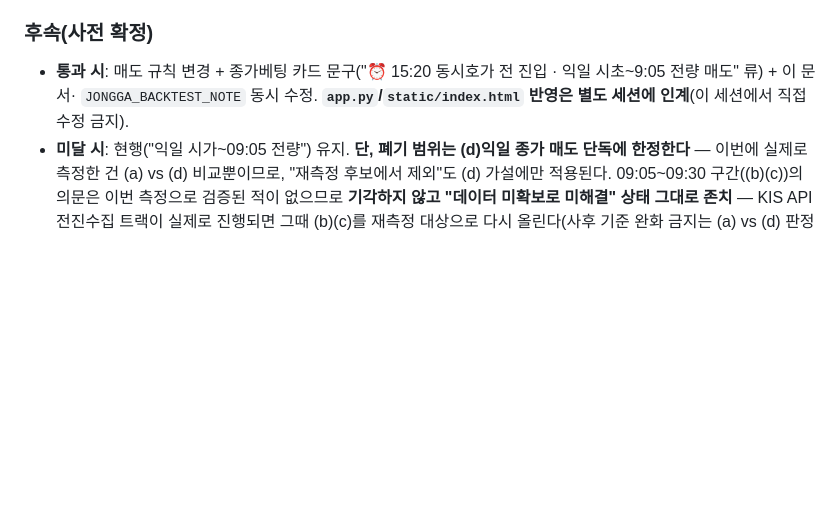
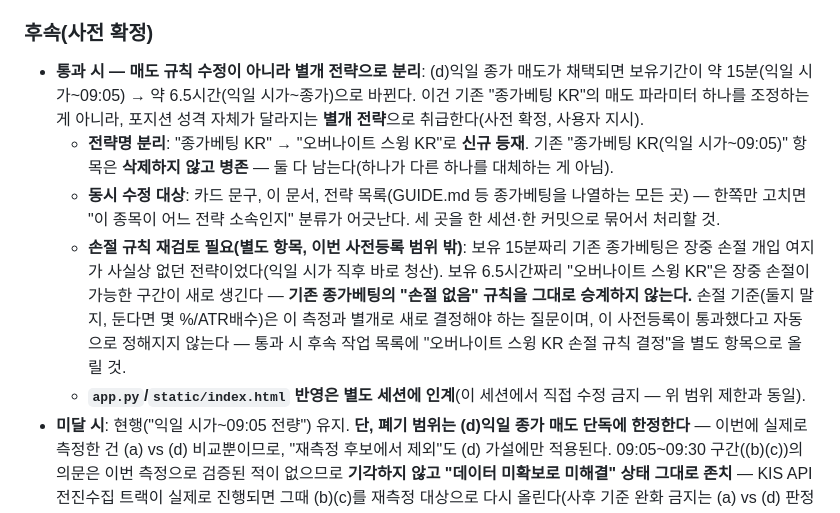
Before and after one commit to stargom00/pullback, a Markdown page: docs/kr_jongga_betting_backtest.md, the part around the change. Rendered like a GitHub page; blank space fills up the shorter version.

Commit message:
docs: treat jongga close-sell pass case as a separate strategy, not a rule tweak
If (d) wins, register it as new "오버나이트 스윙 KR" alongside (not
replacing) "종가베팅 KR" — holding period changes from ~15min to
~6.5hr, which is a different position character, not a sell-parameter
edit. Flags stop-loss rules must be re-decided separately (existing
strategy had no intraday stop window; the new one does) rather than
inherited.

Co-Authored-By: Claude Sonnet 5 <noreply@anthropic.com>
Claude-Session: https://claude.ai/code/session_017TBnqnYazkHDsZcKWp84fj

```diff
--- a/docs/kr_jongga_betting_backtest.md
+++ b/docs/kr_jongga_betting_backtest.md
@@ -664,10 +664,29 @@ n=292, v2 유니버스 재측정 — 위 "재측정 결과(2026-09-01)" 절)과
 
 ### 후속(사전 확정)
 
-- **통과 시**: 매도 규칙 변경 + 종가베팅 카드 문구("⏰ 15:20 동시호가
-  전 진입 · 익일 시초~9:05 전량 매도" 류) + 이 문서·
-  `JONGGA_BACKTEST_NOTE` 동시 수정. **`app.py`/`static/index.html`
-  반영은 별도 세션에 인계**(이 세션에서 직접 수정 금지).
+- **통과 시 — 매도 규칙 수정이 아니라 별개 전략으로 분리**: (d)익일
+  종가 매도가 채택되면 보유기간이 약 15분(익일 시가~09:05) → 약
+  6.5시간(익일 시가~종가)으로 바뀐다. 이건 기존 "종가베팅 KR"의 매도
+  파라미터 하나를 조정하는 게 아니라, 포지션 성격 자체가 달라지는
+  **별개 전략**으로 취급한다(사전 확정, 사용자 지시).
+  - **전략명 분리**: "종가베팅 KR" → "오버나이트 스윙 KR"로 **신규
+    등재**. 기존 "종가베팅 KR(익일 시가~09:05)" 항목은 **삭제하지
+    않고 병존** — 둘 다 남는다(하나가 다른 하나를 대체하는 게 아님).
+  - **동시 수정 대상**: 카드 문구, 이 문서, 전략 목록(GUIDE.md 등
+    종가베팅을 나열하는 모든 곳) — 한쪽만 고치면 "이 종목이 어느
+    전략 소속인지" 분류가 어긋난다. 세 곳을 한 세션·한 커밋으로
+    묶어서 처리할 것.
+  - **손절 규칙 재검토 필요(별도 항목, 이번 사전등록 범위 밖)**: 보유
+    15분짜리 기존 종가베팅은 장중 손절 개입 여지가 사실상 없던
+    전략이었다(익일 시가 직후 바로 청산). 보유 6.5시간짜리 "오버나이트
+    스윙 KR"은 장중 손절이 가능한 구간이 새로 생긴다 — **기존
+    종가베팅의 "손절 없음" 규칙을 그대로 승계하지 않는다.** 손절
+    기준(둘지 말지, 둔다면 몇 %/ATR배수)은 이 측정과 별개로 새로
+    결정해야 하는 질문이며, 이 사전등록이 통과했다고 자동으로
+    정해지지 않는다 — 통과 시 후속 작업 목록에 "오버나이트 스윙 KR
+    손절 규칙 결정"을 별도 항목으로 올릴 것.
+  - **`app.py`/`static/index.html` 반영은 별도 세션에 인계**(이
+    세션에서 직접 수정 금지 — 위 범위 제한과 동일).
 - **미달 시**: 현행("익일 시가~09:05 전량") 유지. **단, 폐기 범위는
   (d)익일 종가 매도 단독에 한정한다** — 이번에 실제로 측정한 건 (a)
   vs (d) 비교뿐이므로, "재측정 후보에서 제외"도 (d) 가설에만 적용된다.
```
